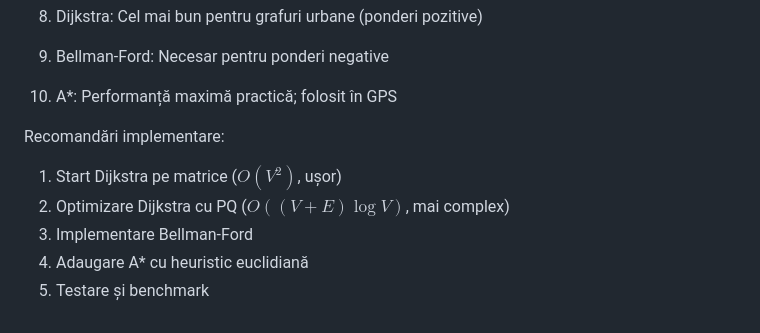
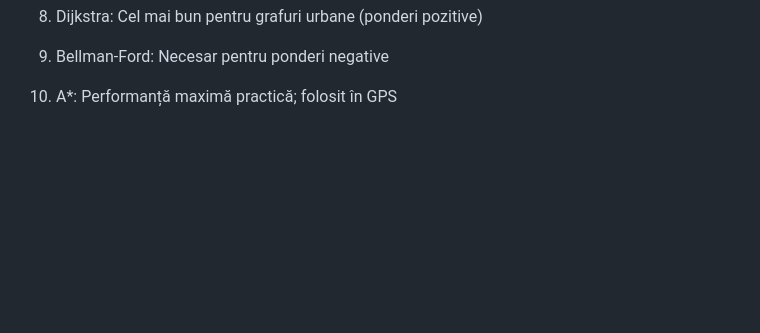
Before and after one commit to danipop-hp/sistem_de_navigatie, a Markdown page: README.md, the part around the change. GitHub-like rendering; blank space fills up the shorter version.

Commit message:
Remove implementation recommendations from README
Removed implementation recommendations for graph algorithms.

```diff
--- a/README.md
+++ b/README.md
@@ -146,10 +146,3 @@ Analiza:
 1. Dijkstra: Cel mai bun pentru grafuri urbane (ponderi pozitive)
 2. Bellman-Ford: Necesar pentru ponderi negative
 3. A*: Performanță maximă practică; folosit în GPS
-
-Recomandări implementare:
-1. Start Dijkstra pe matrice ($O(V^2)$, ușor)
-2. Optimizare Dijkstra cu PQ ($O((V+E)\log V)$, mai complex)
-3. Implementare Bellman-Ford
-4. Adaugare A* cu heuristic euclidiană
-5. Testare și benchmark
```
